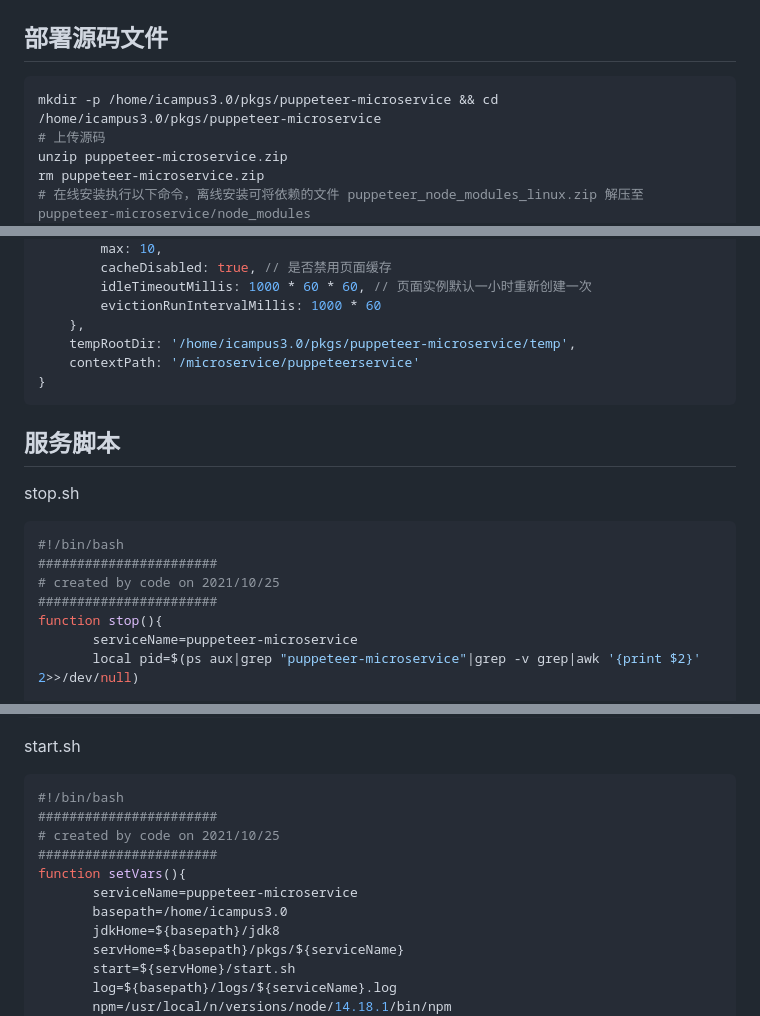
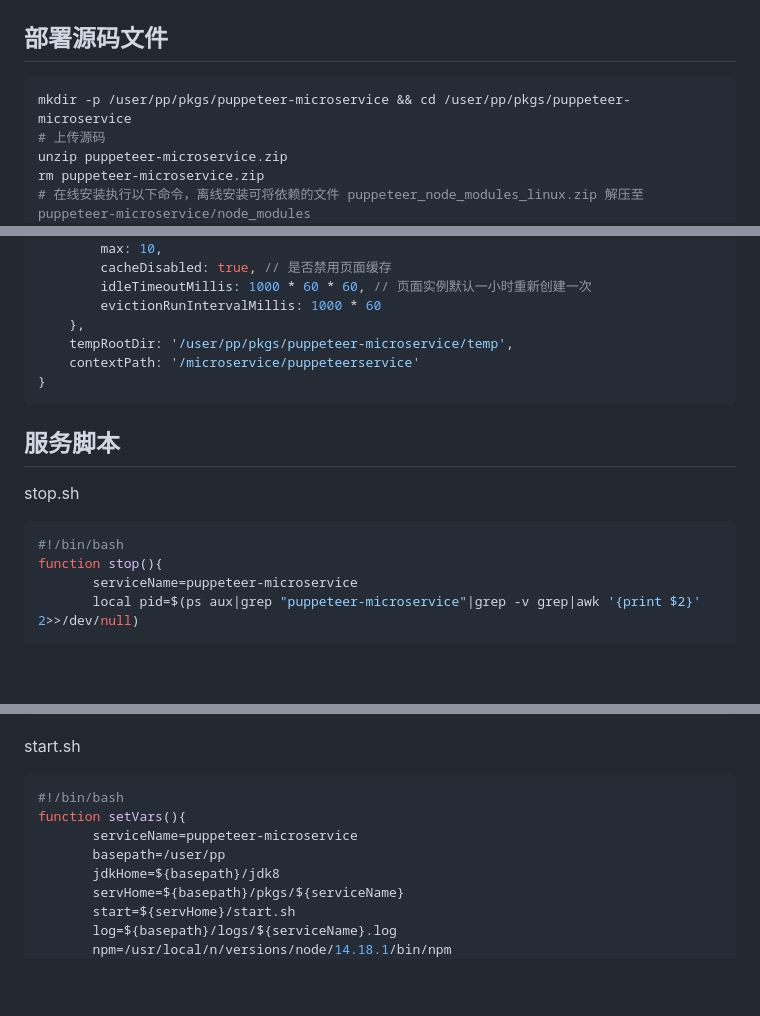
Before and after one commit to xweiba/pp-html-to-pdf, a Markdown page: puppeteer-microservice/README.md, 3 parts joined by grey strips. Rendered like a GitHub page; blank space fills up the shorter version.

````diff
--- a/puppeteer-microservice/README.md
+++ b/puppeteer-microservice/README.md
@@ -34,7 +34,7 @@ yum -y install atk at-spi2-atk libxkbcommon-x11-devel libXcomposite gtk3 alsa-li
 ## 部署源码文件
 
 ```shell
-mkdir -p /home/icampus3.0/pkgs/puppeteer-microservice && cd /home/icampus3.0/pkgs/puppeteer-microservice
+mkdir -p /user/pp/pkgs/puppeteer-microservice && cd /user/pp/pkgs/puppeteer-microservice
 # 上传源码
 unzip puppeteer-microservice.zip
 rm puppeteer-microservice.zip
@@ -92,7 +92,7 @@ module.exports = {
         idleTimeoutMillis: 1000 * 60 * 60, // 页面实例默认一小时重新创建一次
         evictionRunIntervalMillis: 1000 * 60
     },
-    tempRootDir: '/home/icampus3.0/pkgs/puppeteer-microservice/temp',
+    tempRootDir: '/user/pp/pkgs/puppeteer-microservice/temp',
     contextPath: '/microservice/puppeteerservice'
 }
 ```
@@ -103,9 +103,6 @@ stop.sh
 
 ```shell
 #!/bin/bash
-#######################
-# created by code on 2021/10/25
-#######################
 function stop(){
        serviceName=puppeteer-microservice
        local pid=$(ps aux|grep "puppeteer-microservice"|grep -v grep|awk '{print $2}' 2>>/dev/null)
@@ -132,12 +129,9 @@ start.sh
 
 ```shell
 #!/bin/bash
-#######################
-# created by code on 2021/10/25
-#######################
 function setVars(){
        serviceName=puppeteer-microservice
-       basepath=/home/icampus3.0
+       basepath=/user/pp
        jdkHome=${basepath}/jdk8
        servHome=${basepath}/pkgs/${serviceName}
        start=${servHome}/start.sh
````
